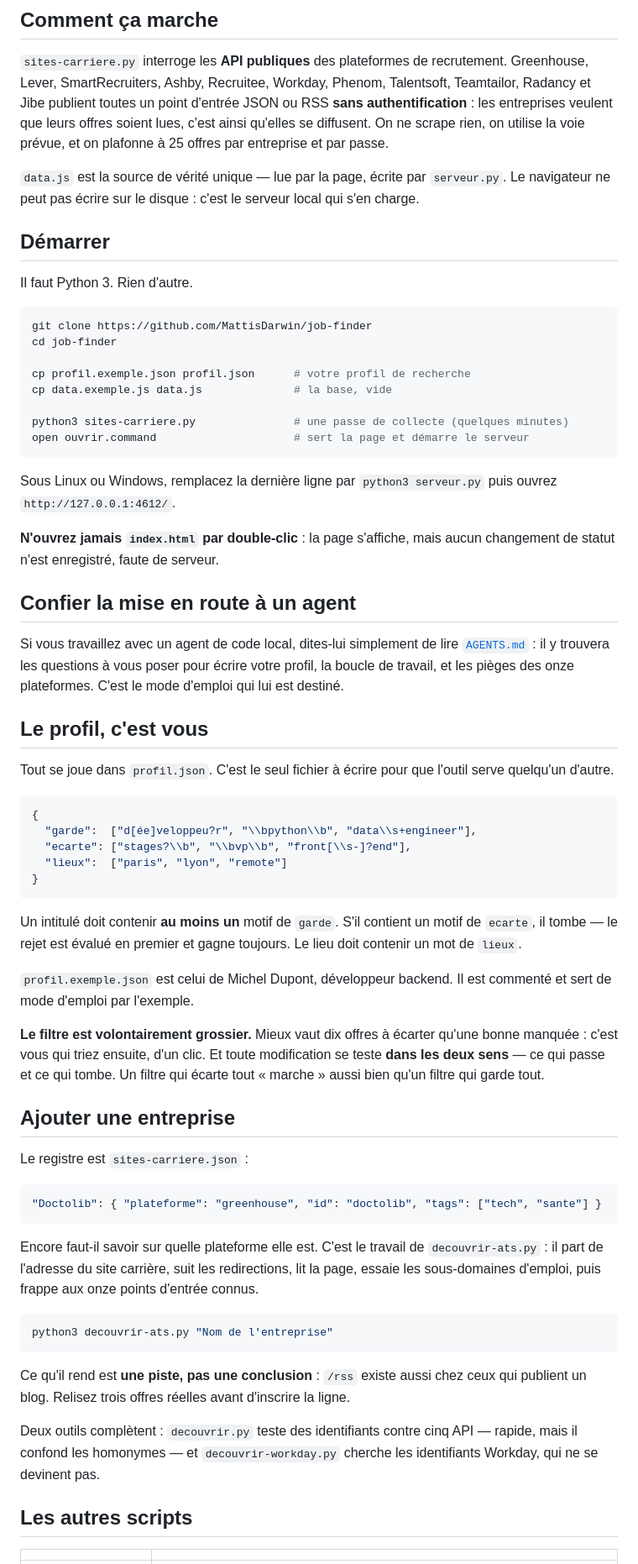
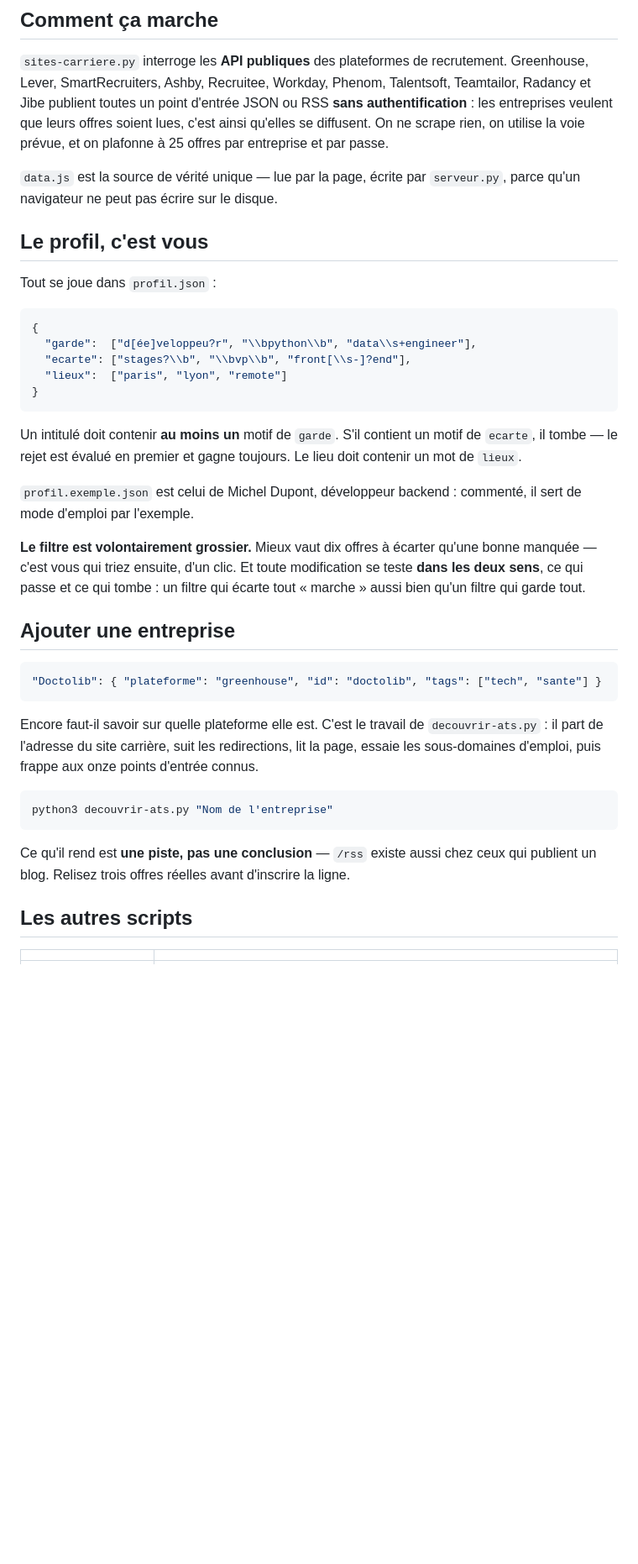
Before and after one commit to MattisDarwin/job-finder, a Markdown page: README.md, the part around one of its changes. Shown at 84% size. Drawn GitHub-style; blank space fills up the shorter version.

````diff
--- a/README.md
+++ b/README.md
@@ -45,41 +83,12 @@ authentification** : les entreprises veulent que leurs offres soient lues, c'est
 qu'elles se diffusent. On ne scrape rien, on utilise la voie prévue, et on plafonne à
 25 offres par entreprise et par passe.
 
-`data.js` est la source de vérité unique — lue par la page, écrite par `serveur.py`. Le
-navigateur ne peut pas écrire sur le disque : c'est le serveur local qui s'en charge.
-
-## Démarrer
-
-Il faut Python 3. Rien d'autre.
-
-```bash
-git clone https://github.com/MattisDarwin/job-finder
-cd job-finder
-
-cp profil.exemple.json profil.json      # votre profil de recherche
-cp data.exemple.js data.js              # la base, vide
-
-python3 sites-carriere.py               # une passe de collecte (quelques minutes)
-open ouvrir.command                     # sert la page et démarre le serveur
-```
-
-Sous Linux ou Windows, remplacez la dernière ligne par `python3 serveur.py` puis ouvrez
-`http://127.0.0.1:4612/`.
-
-**N'ouvrez jamais `index.html` par double-clic** : la page s'affiche, mais aucun
-changement de statut n'est enregistré, faute de serveur.
-
-## Confier la mise en route à un agent
-
-Si vous travaillez avec un agent de code local, dites-lui simplement de lire
-[`AGENTS.md`](AGENTS.md) : il y trouvera les questions à vous poser pour écrire votre
-profil, la boucle de travail, et les pièges des onze plateformes. C'est le mode d'emploi
-qui lui est destiné.
+`data.js` est la source de vérité unique — lue par la page, écrite par `serveur.py`, parce
+qu'un navigateur ne peut pas écrire sur le disque.
 
 ## Le profil, c'est vous
 
-Tout se joue dans `profil.json`. C'est le seul fichier à écrire pour que l'outil serve
-quelqu'un d'autre.
+Tout se joue dans `profil.json` :
 
 ```json
 {
@@ -93,17 +102,15 @@ Un intitulé doit contenir **au moins un** motif de `garde`. S'il contient un mo
 `ecarte`, il tombe — le rejet est évalué en premier et gagne toujours. Le lieu doit
 contenir un mot de `lieux`.
 
-`profil.exemple.json` est celui de Michel Dupont, développeur backend. Il est commenté et
-sert de mode d'emploi par l'exemple.
+`profil.exemple.json` est celui de Michel Dupont, développeur backend : commenté, il sert
+de mode d'emploi par l'exemple.
 
 **Le filtre est volontairement grossier.** Mieux vaut dix offres à écarter qu'une bonne
-manquée : c'est vous qui triez ensuite, d'un clic. Et toute modification se teste **dans
-les deux sens** — ce qui passe et ce qui tombe. Un filtre qui écarte tout « marche » aussi
+manquée — c'est vous qui triez ensuite, d'un clic. Et toute modification se teste **dans
+les deux sens**, ce qui passe et ce qui tombe : un filtre qui écarte tout « marche » aussi
 bien qu'un filtre qui garde tout.
 
 ## Ajouter une entreprise
-
-Le registre est `sites-carriere.json` :
 
 ```json
 "Doctolib": { "plateforme": "greenhouse", "id": "doctolib", "tags": ["tech", "sante"] }
@@ -117,12 +124,8 @@ page, essaie les sous-domaines d'emploi, puis frappe aux onze points d'entrée c
 python3 decouvrir-ats.py "Nom de l'entreprise"
 ```
 
-Ce qu'il rend est **une piste, pas une conclusion** : `/rss` existe aussi chez ceux qui
+Ce qu'il rend est **une piste, pas une conclusion** — `/rss` existe aussi chez ceux qui
 publient un blog. Relisez trois offres réelles avant d'inscrire la ligne.
-
-Deux outils complètent : `decouvrir.py` teste des identifiants contre cinq API — rapide,
-mais il confond les homonymes — et `decouvrir-workday.py` cherche les identifiants Workday,
-qui ne se devinent pas.
 
 ## Les autres scripts
 
````
Also changed, not shown: other parts of README.md (+69 -30 lines).
